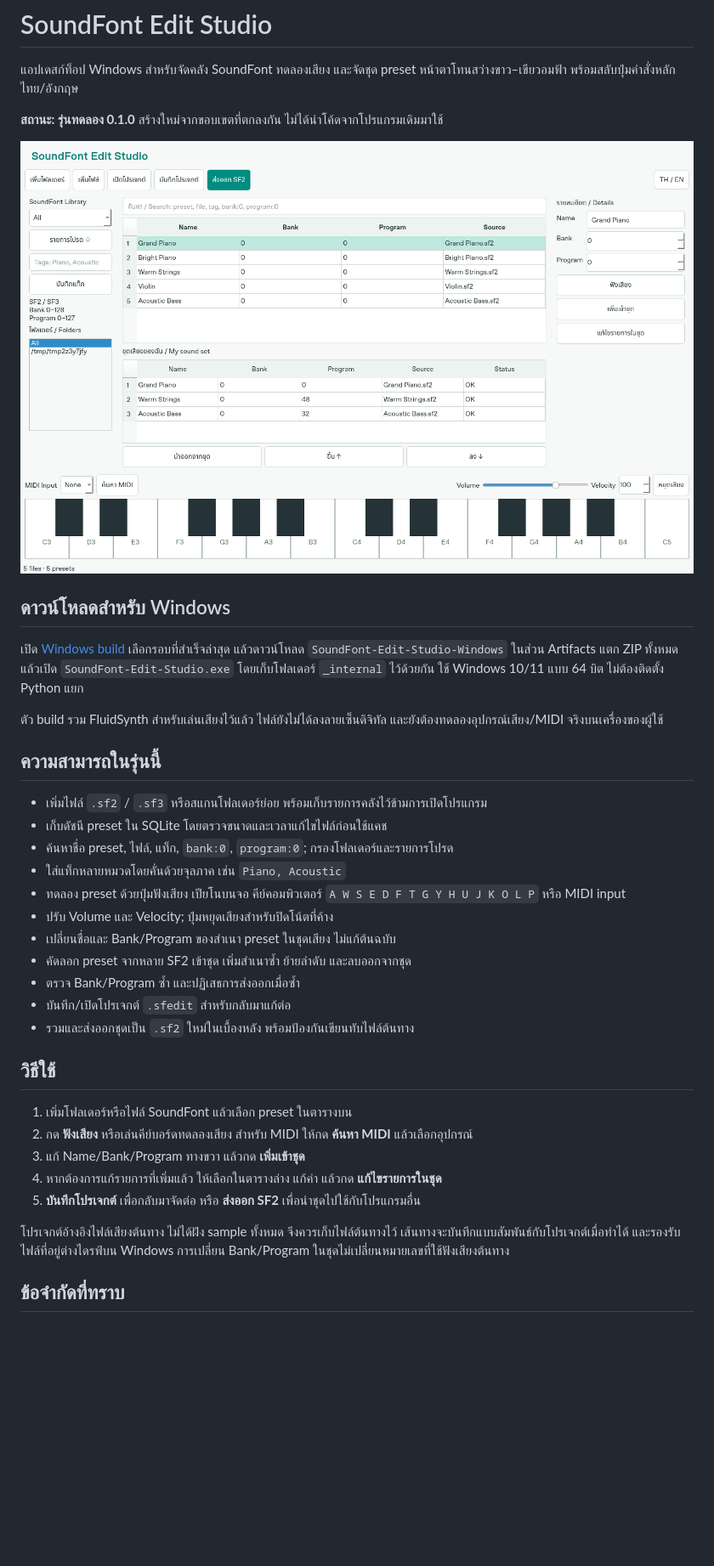
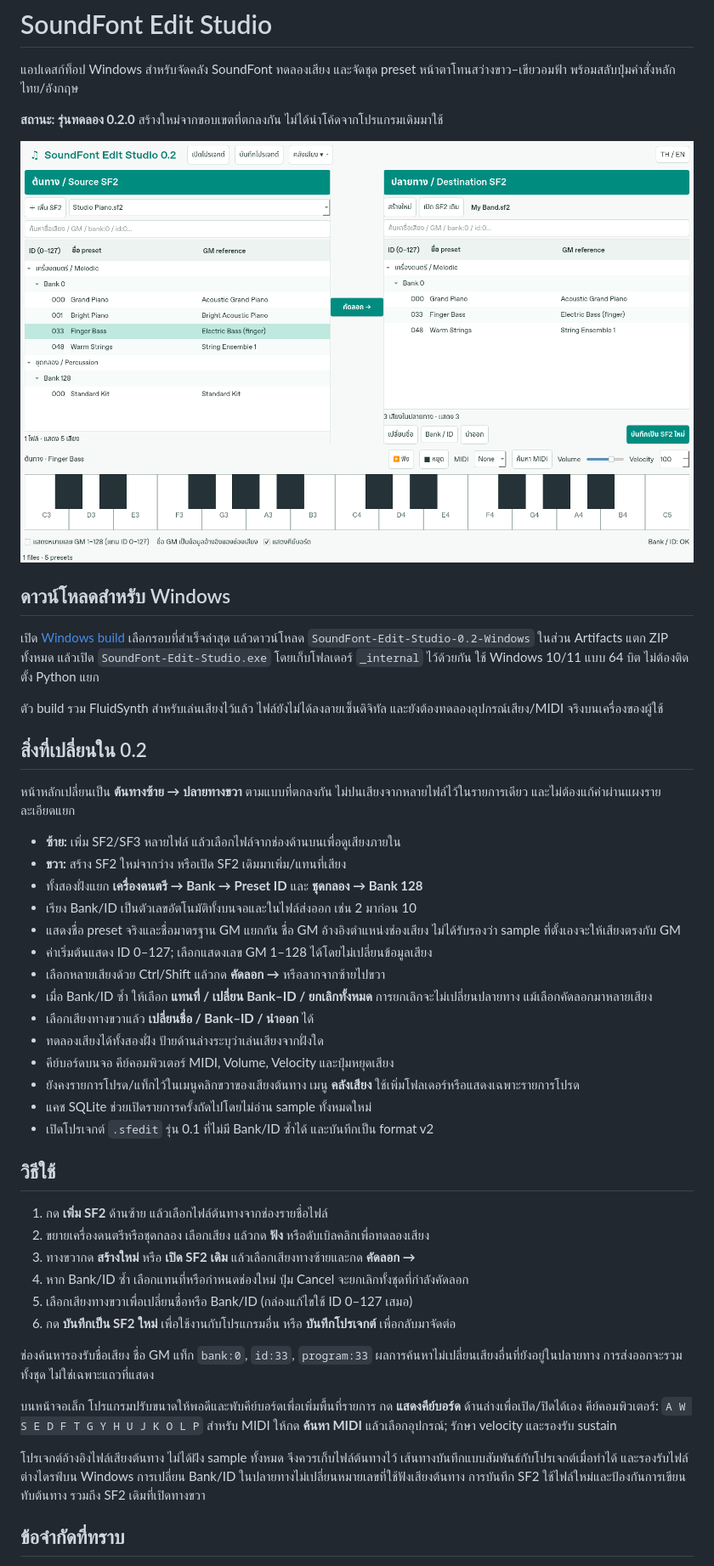
Before and after one commit to cushyam555/edit, a Markdown page: README.md, the part around the change. Shown at 85% size. GitHub-like rendering; pictures changed too: docs/preview.png; blank space fills up the shorter version.

Commit message:
Build 0.2 two-pane SoundFont editor with numeric GM ordering

```diff
--- a/README.md
+++ b/README.md
@@ -3,45 +3,64 @@
 แอปเดสก์ท็อป Windows สำหรับจัดคลัง SoundFont ทดลองเสียง และจัดชุด preset
 หน้าตาโทนสว่างขาว–เขียวอมฟ้า พร้อมสลับปุ่มคำสั่งหลักไทย/อังกฤษ
 
-**สถานะ: รุ่นทดลอง 0.1.0** สร้างใหม่จากขอบเขตที่ตกลงกัน ไม่ได้นำโค้ดจากโปรแกรมเดิมมาใช้
+**สถานะ: รุ่นทดลอง 0.2.0** สร้างใหม่จากขอบเขตที่ตกลงกัน ไม่ได้นำโค้ดจากโปรแกรมเดิมมาใช้
 
 ![หน้าจอแอป](docs/preview.png)
 
 ## ดาวน์โหลดสำหรับ Windows
 
 เปิด [Windows build](../../actions/workflows/windows.yml) เลือกรอบที่สำเร็จล่าสุด
-แล้วดาวน์โหลด `SoundFont-Edit-Studio-Windows` ในส่วน Artifacts
+แล้วดาวน์โหลด `SoundFont-Edit-Studio-0.2-Windows` ในส่วน Artifacts
 แตก ZIP ทั้งหมด แล้วเปิด `SoundFont-Edit-Studio.exe` โดยเก็บโฟลเดอร์ `_internal` ไว้ด้วยกัน
 ใช้ Windows 10/11 แบบ 64 บิต ไม่ต้องติดตั้ง Python แยก
 
 ตัว build รวม FluidSynth สำหรับเล่นเสียงไว้แล้ว ไฟล์ยังไม่ได้ลงลายเซ็นดิจิทัล
 และยังต้องทดลองอุปกรณ์เสียง/MIDI จริงบนเครื่องของผู้ใช้
 
-## ความสามารถในรุ่นนี้
+## สิ่งที่เปลี่ยนใน 0.2
 
-- เพิ่มไฟล์ `.sf2` / `.sf3` หรือสแกนโฟลเดอร์ย่อย พร้อมเก็บรายการคลังไว้ข้ามการเปิดโปรแกรม
-- เก็บดัชนี preset ใน SQLite โดยตรวจขนาดและเวลาแก้ไขไฟล์ก่อนใช้แคช
-- ค้นหาชื่อ preset, ไฟล์, แท็ก, `bank:0`, `program:0`; กรองโฟลเดอร์และรายการโปรด
-- ใส่แท็กหลายหมวดโดยคั่นด้วยจุลภาค เช่น `Piano, Acoustic`
-- ทดลอง preset ด้วยปุ่มฟังเสียง เปียโนบนจอ คีย์คอมพิวเตอร์ `A W S E D F T G Y H U J K O L P` หรือ MIDI input
-- ปรับ Volume และ Velocity; ปุ่มหยุดเสียงสำหรับปิดโน้ตที่ค้าง
-- เปลี่ยนชื่อและ Bank/Program ของสำเนา preset ในชุดเสียง ไม่แก้ต้นฉบับ
-- คัดลอก preset จากหลาย SF2 เข้าชุด เพิ่มสำเนาซ้ำ ย้ายลำดับ และลบออกจากชุด
-- ตรวจ Bank/Program ซ้ำ และปฏิเสธการส่งออกเมื่อซ้ำ
-- บันทึก/เปิดโปรเจกต์ `.sfedit` สำหรับกลับมาแก้ต่อ
-- รวมและส่งออกชุดเป็น `.sf2` ใหม่ในเบื้องหลัง พร้อมป้องกันเขียนทับไฟล์ต้นทาง
+หน้าหลักเปลี่ยนเป็น **ต้นทางซ้าย → ปลายทางขวา** ตามแบบที่ตกลงกัน
+ไม่ปนเสียงจากหลายไฟล์ไว้ในรายการเดียว และไม่ต้องแก้ค่าผ่านแผงรายละเอียดแยก
+
+- **ซ้าย:** เพิ่ม SF2/SF3 หลายไฟล์ แล้วเลือกไฟล์จากช่องด้านบนเพื่อดูเสียงภายใน
+- **ขวา:** สร้าง SF2 ใหม่จากว่าง หรือเปิด SF2 เดิมมาเพิ่ม/แทนที่เสียง
+- ทั้งสองฝั่งแยก **เครื่องดนตรี → Bank → Preset ID** และ **ชุดกลอง → Bank 128**
+- เรียง Bank/ID เป็นตัวเลขอัตโนมัติทั้งบนจอและในไฟล์ส่งออก เช่น 2 มาก่อน 10
+- แสดงชื่อ preset จริงและชื่อมาตรฐาน GM แยกกัน ชื่อ GM อ้างอิงตำแหน่งช่องเสียง
+  ไม่ได้รับรองว่า sample ที่ตั้งเองจะให้เสียงตรงกับ GM
+- ค่าเริ่มต้นแสดง ID 0–127; เลือกแสดงเลข GM 1–128 ได้โดยไม่เปลี่ยนข้อมูลเสียง
+- เลือกหลายเสียงด้วย Ctrl/Shift แล้วกด **คัดลอก →** หรือลากจากซ้ายไปขวา
+- เมื่อ Bank/ID ซ้ำ ให้เลือก **แทนที่ / เปลี่ยน Bank–ID / ยกเลิกทั้งหมด**
+  การยกเลิกจะไม่เปลี่ยนปลายทาง แม้เลือกคัดลอกมาหลายเสียง
+- เลือกเสียงทางขวาแล้ว **เปลี่ยนชื่อ / Bank–ID / นำออก** ได้
+- ทดลองเสียงได้ทั้งสองฝั่ง ป้ายด้านล่างระบุว่าเล่นเสียงจากฝั่งใด
+- คีย์บอร์ดบนจอ คีย์คอมพิวเตอร์ MIDI, Volume, Velocity และปุ่มหยุดเสียง
+- ยังคงรายการโปรด/แท็กไว้ในเมนูคลิกขวาของเสียงต้นทาง เมนู **คลังเสียง**
+  ใช้เพิ่มโฟลเดอร์หรือแสดงเฉพาะรายการโปรด
+- แคช SQLite ช่วยเปิดรายการครั้งถัดไปโดยไม่อ่าน sample ทั้งหมดใหม่
+- เปิดโปรเจกต์ `.sfedit` รุ่น 0.1 ที่ไม่มี Bank/ID ซ้ำได้ และบันทึกเป็น format v2
 
 ## วิธีใช้
 
-1. เพิ่มโฟลเดอร์หรือไฟล์ SoundFont แล้วเลือก preset ในตารางบน
-2. กด **ฟังเสียง** หรือเล่นคีย์บอร์ดทดลองเสียง สำหรับ MIDI ให้กด **ค้นหา MIDI** แล้วเลือกอุปกรณ์
-3. แก้ Name/Bank/Program ทางขวา แล้วกด **เพิ่มเข้าชุด**
-4. หากต้องการแก้รายการที่เพิ่มแล้ว ให้เลือกในตารางล่าง แก้ค่า แล้วกด **แก้ไขรายการในชุด**
-5. **บันทึกโปรเจกต์** เพื่อกลับมาจัดต่อ หรือ **ส่งออก SF2** เพื่อนำชุดไปใช้กับโปรแกรมอื่น
+1. กด **เพิ่ม SF2** ด้านซ้าย แล้วเลือกไฟล์ต้นทางจากช่องรายชื่อไฟล์
+2. ขยายเครื่องดนตรีหรือชุดกลอง เลือกเสียง แล้วกด **ฟัง** หรือดับเบิลคลิกเพื่อทดลองเสียง
+3. ทางขวากด **สร้างใหม่** หรือ **เปิด SF2 เดิม** แล้วเลือกเสียงทางซ้ายและกด **คัดลอก →**
+4. หาก Bank/ID ซ้ำ เลือกแทนที่หรือกำหนดช่องใหม่ ปุ่ม Cancel จะยกเลิกทั้งชุดที่กำลังคัดลอก
+5. เลือกเสียงทางขวาเพื่อเปลี่ยนชื่อหรือ Bank/ID (กล่องแก้ไขใช้ ID 0–127 เสมอ)
+6. กด **บันทึกเป็น SF2 ใหม่** เพื่อใช้งานกับโปรแกรมอื่น หรือ **บันทึกโปรเจกต์** เพื่อกลับมาจัดต่อ
+
+ช่องค้นหารองรับชื่อเสียง ชื่อ GM แท็ก `bank:0`, `id:33`, `program:33`
+ผลการค้นหาไม่เปลี่ยนเสียงอื่นที่ยังอยู่ในปลายทาง การส่งออกจะรวมทั้งชุด ไม่ใช่เฉพาะแถวที่แสดง
+
+บนหน้าจอเล็ก โปรแกรมปรับขนาดให้พอดีและพับคีย์บอร์ดเพื่อเพิ่มพื้นที่รายการ
+กด **แสดงคีย์บอร์ด** ด้านล่างเพื่อเปิด/ปิดได้เอง
+คีย์คอมพิวเตอร์: `A W S E D F T G Y H U J K O L P`
+สำหรับ MIDI ให้กด **ค้นหา MIDI** แล้วเลือกอุปกรณ์; รักษา velocity และรองรับ sustain
 
 โปรเจกต์อ้างอิงไฟล์เสียงต้นทาง ไม่ได้ฝัง sample ทั้งหมด จึงควรเก็บไฟล์ต้นทางไว้
-เส้นทางจะบันทึกแบบสัมพันธ์กับโปรเจกต์เมื่อทำได้ และรองรับไฟล์ที่อยู่ต่างไดรฟ์บน Windows
-การเปลี่ยน Bank/Program ในชุดไม่เปลี่ยนหมายเลขที่ใช้ฟังเสียงต้นทาง
+เส้นทางบันทึกแบบสัมพันธ์กับโปรเจกต์เมื่อทำได้ และรองรับไฟล์ต่างไดรฟ์บน Windows
+การเปลี่ยน Bank/ID ในปลายทางไม่เปลี่ยนหมายเลขที่ใช้ฟังเสียงต้นทาง
+การบันทึก SF2 ใช้ไฟล์ใหม่และป้องกันการเขียนทับต้นทาง รวมถึง SF2 เดิมที่เปิดทางขวา
 
 ## ข้อจำกัดที่ทราบ
 
```
Also changed, not shown: docs/architecture.md (+16 -5 lines), 11 other files.
